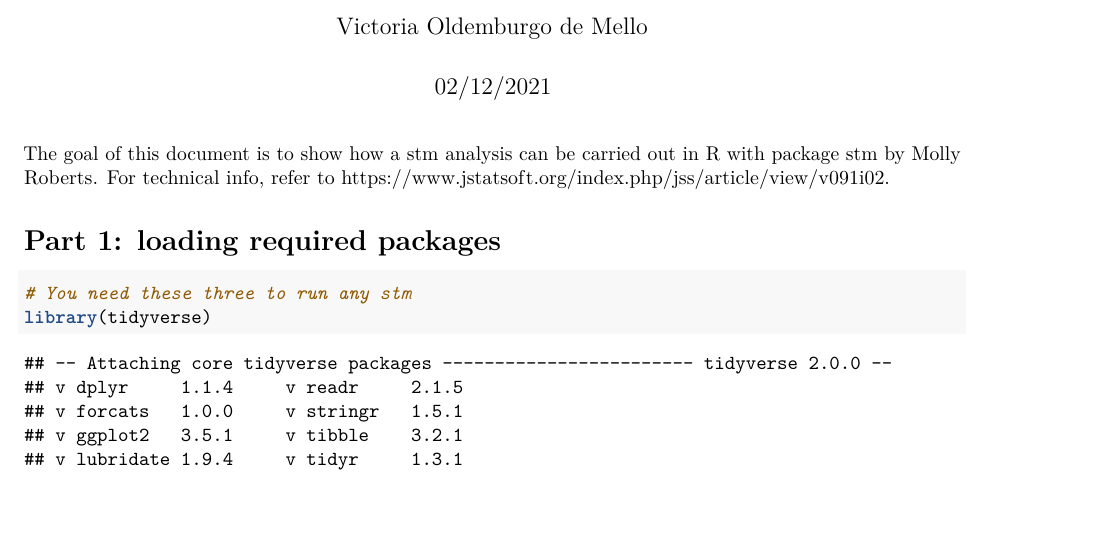
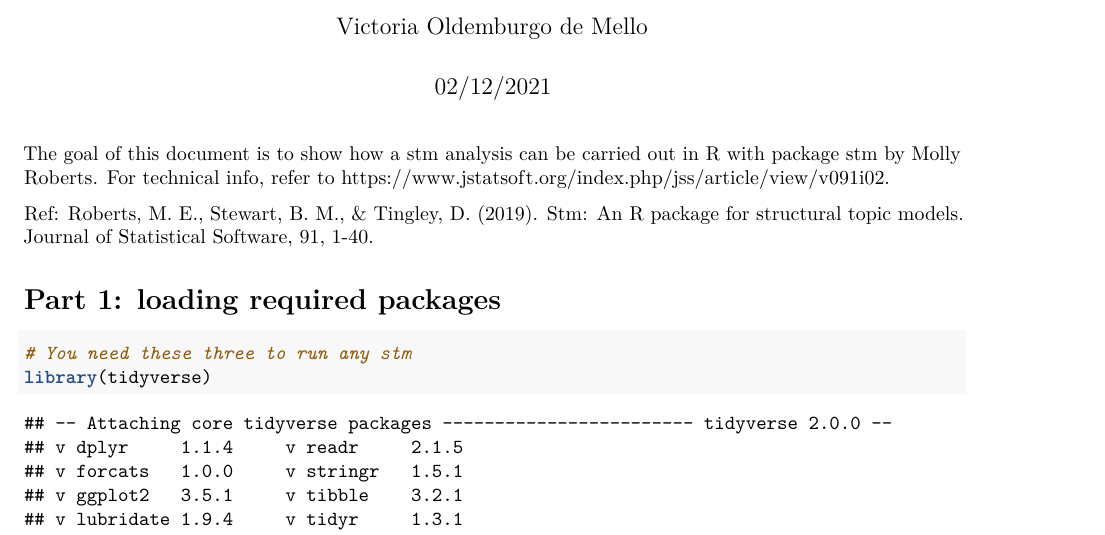
Before and after one commit to vicomello/demo_stm, an R Markdown document (demo_stm.Rmd): part of page 1 of 4, cut so that both start at the same text, the shorter picture padded with empty space. Rendered offline with R 4.5, knitr and Pandoc, then LaTeX, with nearby package versions; some code elsewhere in the file could not run offline.

Commit message:
Update demo_stm.Rmd

```diff
--- a/demo_stm.Rmd
+++ b/demo_stm.Rmd
@@ -6,6 +6,8 @@ output: pdf_document
 ---
 
 The goal of this document is to show how a stm analysis can be carried out in R with package stm by Molly Roberts. For technical info, refer to https://www.jstatsoft.org/index.php/jss/article/view/v091i02.
+
+Ref: Roberts, M. E., Stewart, B. M., & Tingley, D. (2019). Stm: An R package for structural topic models. Journal of Statistical Software, 91, 1-40.
 
 # Part 1: loading required packages
 
```
